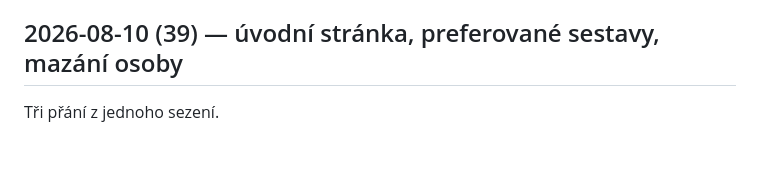
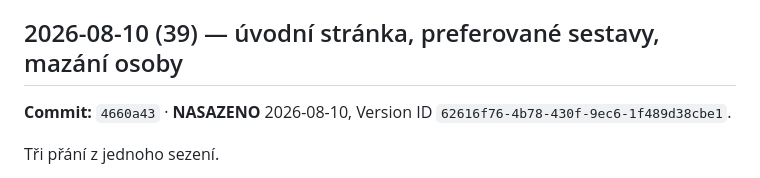
Before and after one commit to Anamax443/hodnoceni-hracu, a Markdown page: HANDOFF.md, the part around the change. Drawn GitHub-style; blank space fills up the shorter version.

Commit message:
Doklad k nasazeni 4660a43

```diff
--- a/HANDOFF.md
+++ b/HANDOFF.md
@@ -3,6 +3,8 @@
 Append-only. Nejnovější záznam nahoru. Slouží k pokračování z jiného počítače / po pauze.
 
 ## 2026-08-10 (39) — úvodní stránka, preferované sestavy, mazání osoby
+
+**Commit:** `4660a43` · **NASAZENO** 2026-08-10, Version ID `62616f76-4b78-430f-9ec6-1f489d38cbe1`.
 
 Tři přání z jednoho sezení.
 
```
